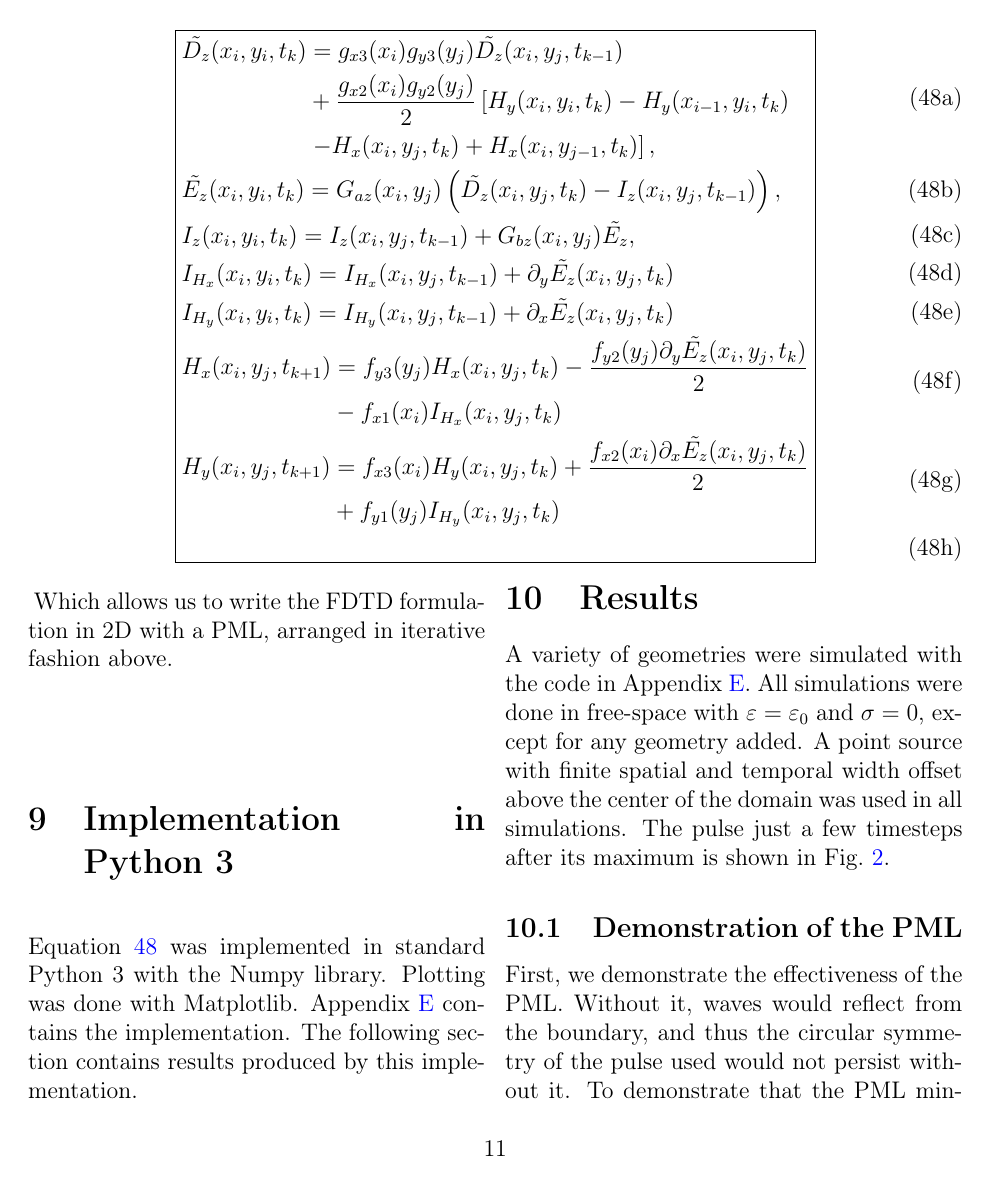
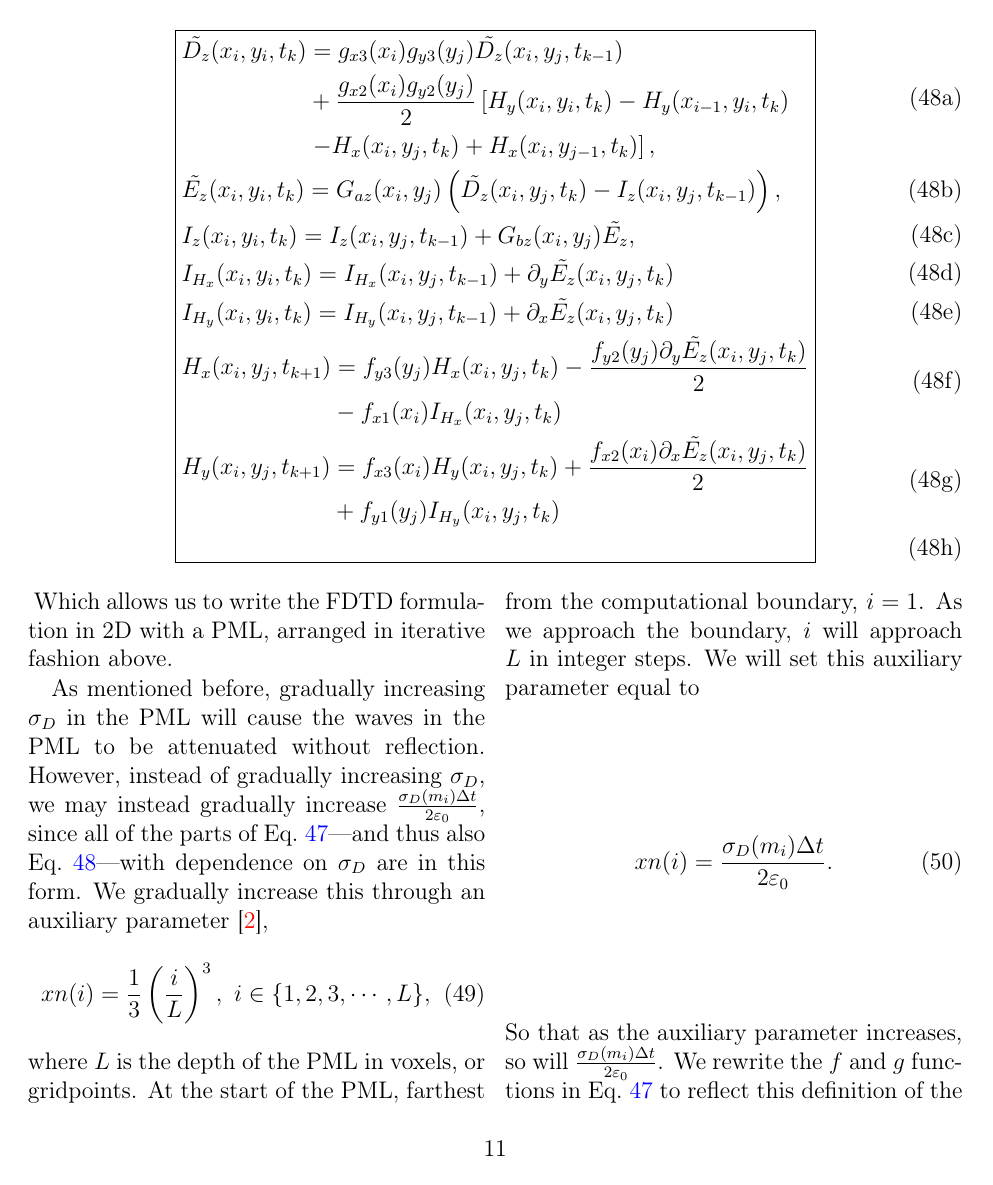
Before and after one commit to pdcook/FDTD, a LaTeX paper (Paper_FDTD/Cook_FDTD.tex): page 12 of 34. Compiled offline with pdfLaTeX.

Commit message:
finished paper

```diff
--- a/Paper_FDTD/Cook_FDTD.tex
+++ b/Paper_FDTD/Cook_FDTD.tex
@@ -590,3 +591,32 @@ H_y(x_i,y_j,t_{k+1})&=f_{x3}(x_i)H_y(x_i,y_j,t_k)+\frac{f_{x2}(x_i)\partial_x\ti
 \end{subequations}
 \end{strip}
 Which allows us to write the FDTD formulation in 2D with a PML, arranged in iterative fashion above.
+
+As mentioned before, gradually increasing $\sigma_D$ in the PML will cause the waves in the PML to be attenuated without reflection. However, instead of gradually increasing $\sigma_D$, we may instead gradually increase $\frac{\sigma_D(m_i)\Delta t}{2\varepsilon_0}$, since all of the parts of Eq.~\ref{eq:substitutions}---and thus also Eq.~\ref{eq:2D_FDTD_PML}---with dependence on $\sigma_D$ are in this form. We gradually increase this through an auxiliary parameter~\cite{Sullivan00},
+\begin{equation}
+xn(i)=\frac{1}{3}\left(\frac{i}{L}\right)^3,~i\in\{1,2,3,\cdots,L\},
+\end{equation}
+where $L$ is the depth of the PML in voxels, or gridpoints. At the start of the PML, farthest from the computational boundary, $i=1$. As we approach the boundary, $i$ will approach $L$ in integer steps. We will set this auxiliary parameter equal to
+\begin{equation}
+\label{eq:auxiliary}
+xn(i) = \frac{\sigma_D(m_i)\Delta t}{2\varepsilon_0}.
+\end{equation}
+So that as the auxiliary parameter increases, so will $\frac{\sigma_D(m_i)\Delta t}{2\varepsilon_0}$. We rewrite the $f$ and $g$ functions in Eq.~\ref{eq:substitutions} to reflect this definition of the auxiliary paramter,
+\begin{subequations}
+\begin{align}
+&\begin{aligned}
+f_{m1}(m_i) &= xn(i),~m\in\{x,y\},
+\end{aligned}\\
+&\begin{aligned}
+f_{m2}(m_i) &= \frac{1}{1+xn\left(i+\frac{1}{2}\right)},~m\in\{x,y\},
+\end{aligned}\\
+&\begin{aligned}
+f_{m3}(m_i) &= \frac{1-xn\left(i+\frac{1}{2}\right)}{1+xn\left(i+\frac{1}{2}\right)},~m\in\{x,y\},
+\end{aligned}\\
+&\begin{aligned}
+g_{m2}(m_i) &= \frac{1}{1+xn\left(i\right)},~m\in\{x,y\},
+\end{aligned}\\
+&\begin{aligned}
+g_{m3}(m_i) &= \frac{1-xn(i)}{1+xn(i)},~m\in\{x,y\}.
+\end{aligned}
+\end{align}
```
Also changed, not shown: Paper_FDTD/Cook_FDTD.tex (9 more changed lines).
